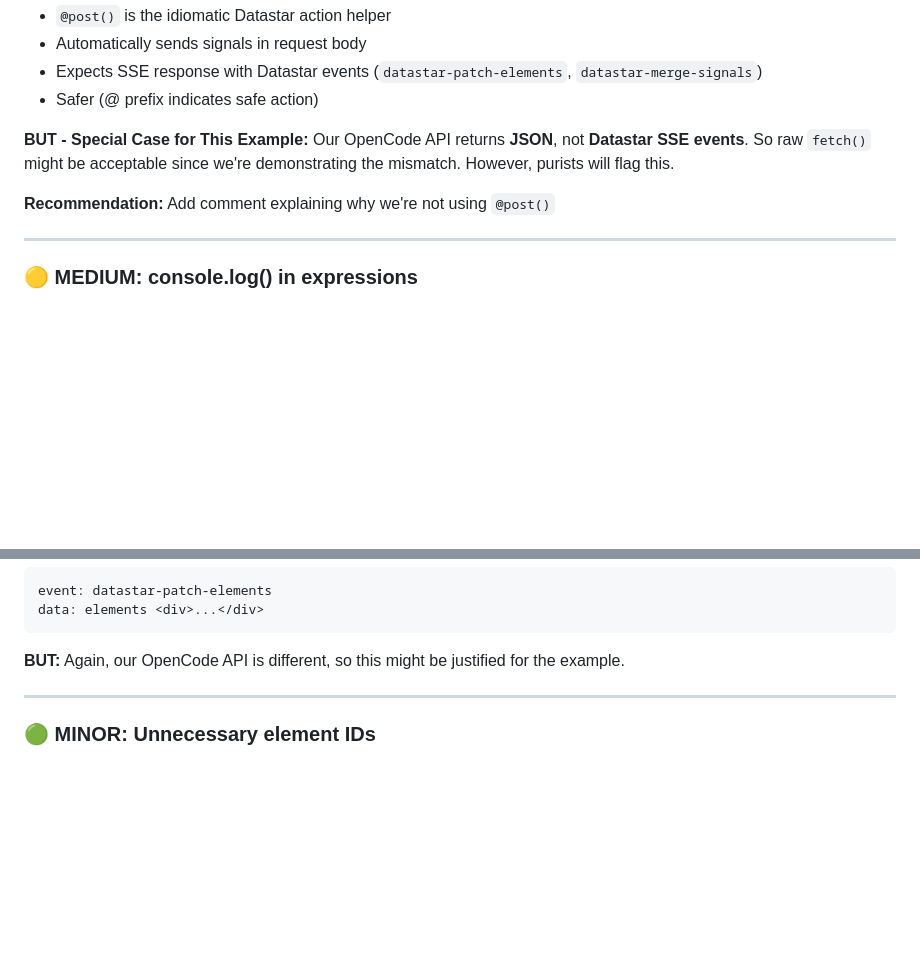
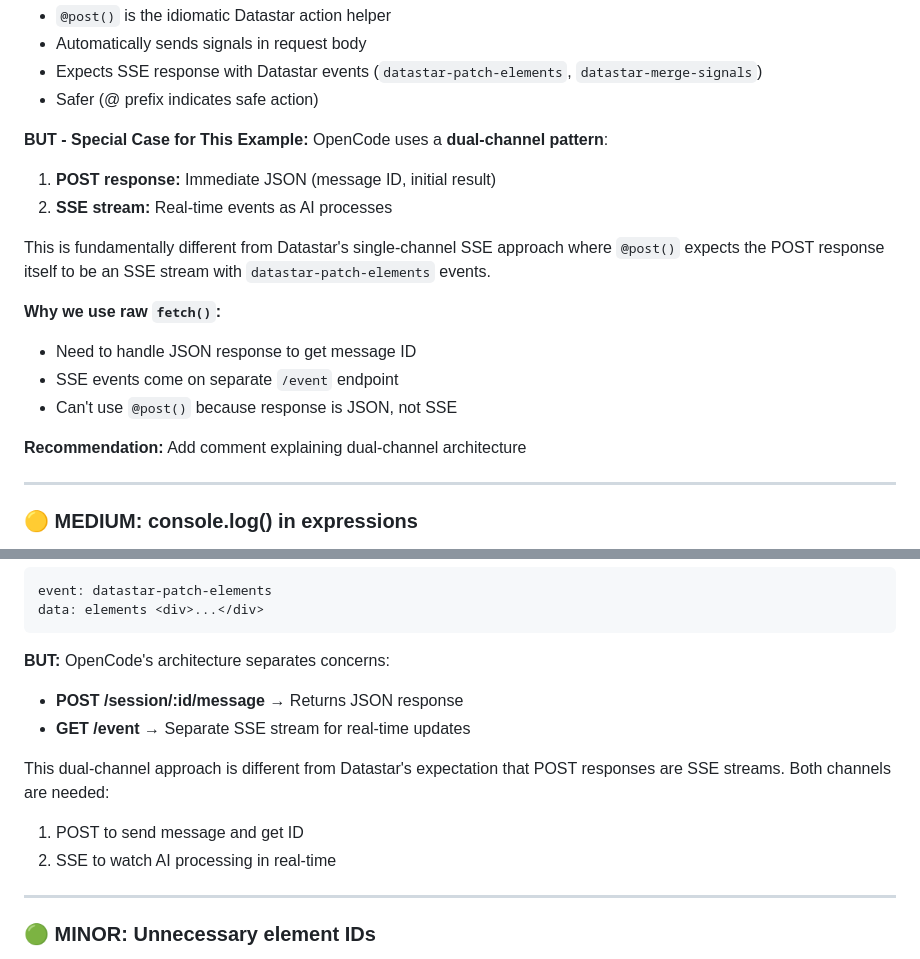
Before and after one commit to cboecking/datastar-opencode-demo, a Markdown page: datastar-opencode-only-super-simple/DATASTAR_REVIEW.md, 2 parts joined by grey strips. Drawn GitHub-style; blank space fills up the shorter version.

````diff
--- a/datastar-opencode-only-super-simple/DATASTAR_REVIEW.md
+++ b/datastar-opencode-only-super-simple/DATASTAR_REVIEW.md
@@ -25,9 +25,18 @@ Line-by-line review of index.html for Datastar best practices conformance.
 - Safer (@ prefix indicates safe action)
 
 **BUT - Special Case for This Example:**
-Our OpenCode API returns **JSON**, not **Datastar SSE events**. So raw `fetch()` might be acceptable since we're demonstrating the mismatch. However, purists will flag this.
+OpenCode uses a **dual-channel pattern**:
+1. **POST response:** Immediate JSON (message ID, initial result)
+2. **SSE stream:** Real-time events as AI processes
 
-**Recommendation:** Add comment explaining why we're not using `@post()`
+This is fundamentally different from Datastar's single-channel SSE approach where `@post()` expects the POST response itself to be an SSE stream with `datastar-patch-elements` events.
+
+**Why we use raw `fetch()`:**
+- Need to handle JSON response to get message ID
+- SSE events come on separate `/event` endpoint
+- Can't use `@post()` because response is JSON, not SSE
+
+**Recommendation:** Add comment explaining dual-channel architecture
 
 ---
 
@@ -78,7 +87,13 @@ event: datastar-patch-elements
 data: elements <div>...</div>
 ```
 
-**BUT:** Again, our OpenCode API is different, so this might be justified for the example.
+**BUT:** OpenCode's architecture separates concerns:
+- **POST /session/:id/message** → Returns JSON response
+- **GET /event** → Separate SSE stream for real-time updates
+
+This dual-channel approach is different from Datastar's expectation that POST responses are SSE streams. Both channels are needed:
+1. POST to send message and get ID
+2. SSE to watch AI processing in real-time
 
 ---
 
````
Also changed, not shown: datastar-opencode-only-super-simple/README.md (+49 -4 lines).
